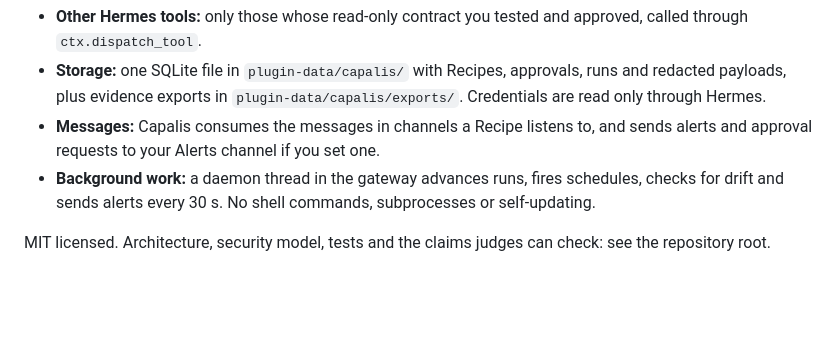
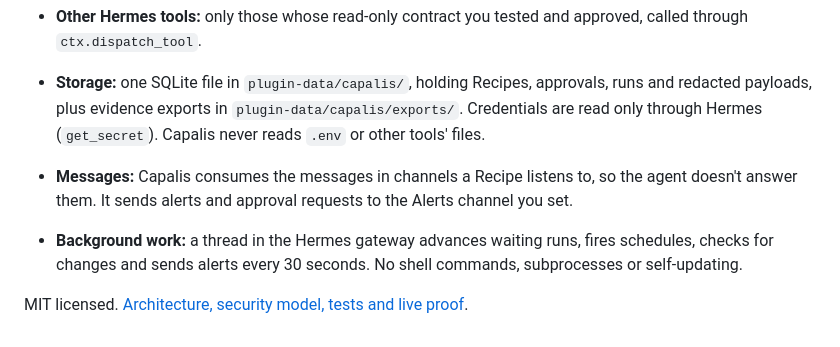
Before and after one commit to Femtech-web/Capalis, a Markdown page: plugin/README.md, the part around one of its changes. Rendered like a GitHub page; blank space fills up the shorter version.

```diff
--- a/plugin/README.md
+++ b/plugin/README.md
@@ -31,6 +58,6 @@ The model can propose, practice and pause, but it can never approve, resume, rev
 - **Other Hermes tools:** only those whose read-only contract you tested and approved, called through `ctx.dispatch_tool`.
-- **Storage:** one SQLite file in `plugin-data/capalis/` with Recipes, approvals, runs and redacted payloads, plus evidence exports in `plugin-data/capalis/exports/`. Credentials are read only through Hermes.
-- **Messages:** Capalis consumes the messages in channels a Recipe listens to, and sends alerts and approval requests to your Alerts channel if you set one.
-- **Background work:** a daemon thread in the gateway advances runs, fires schedules, checks for drift and sends alerts every 30 s. No shell commands, subprocesses or self-updating.
+- **Storage:** one SQLite file in `plugin-data/capalis/`, holding Recipes, approvals, runs and redacted payloads, plus evidence exports in `plugin-data/capalis/exports/`. Credentials are read only through Hermes (`get_secret`). Capalis never reads `.env` or other tools' files.
+- **Messages:** Capalis consumes the messages in channels a Recipe listens to, so the agent doesn't answer them. It sends alerts and approval requests to the Alerts channel you set.
+- **Background work:** a thread in the Hermes gateway advances waiting runs, fires schedules, checks for changes and sends alerts every 30 seconds. No shell commands, subprocesses or self-updating.
 
-MIT licensed. Architecture, security model, tests and the claims judges can check: see the repository root.
+MIT licensed. [Architecture, security model, tests and live proof](https://github.com/Femtech-web/Capalis#readme).
```
Also changed, not shown: other parts of plugin/README.md (+40 -13 lines), docs/assets/banner.png (added), 4 other files.
